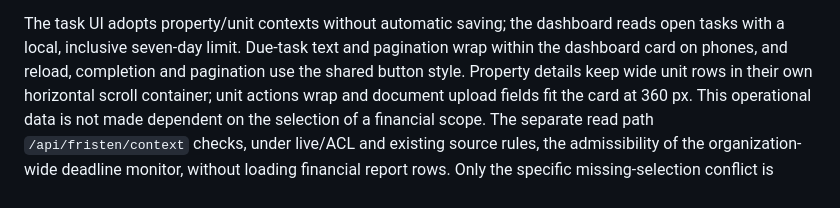
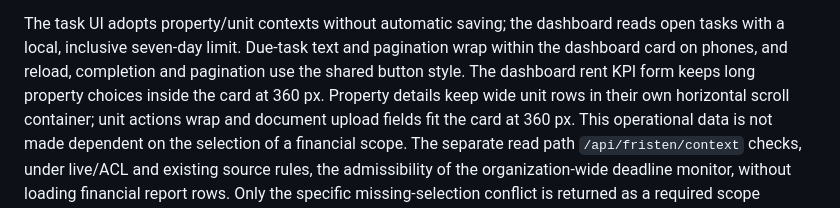
Before and after one commit to itskeKs/verwalino, a Markdown page: docs/architecture.md, the part around the change. GitHub-like rendering.

```diff
--- a/docs/architecture.md
+++ b/docs/architecture.md
@@ -1194,6 +1194,7 @@ The task UI adopts property/unit contexts without automatic
 saving; the dashboard reads open tasks with a local, inclusive
 seven-day limit. Due-task text and pagination wrap within the dashboard card on
 phones, and reload, completion and pagination use the shared button style.
+The dashboard rent KPI form keeps long property choices inside the card at 360 px.
 Property details keep wide unit rows in their own horizontal scroll container;
 unit actions wrap and document upload fields fit the card at 360 px.
 This operational data is not made dependent on the selection of a
```
Also changed, not shown: DESIGN.md (+8 -1 lines), docs/assets/design/dashboard-kpis-360.png (added), docs/assets/design/dashboard-kpis-desktop.png (added), docs/assets/design/issue-52-before-dashboard-kpis-360.png (added), docs/assets/design/issue-52-before-dashboard-kpis-desktop.png (added), 2 other files.
